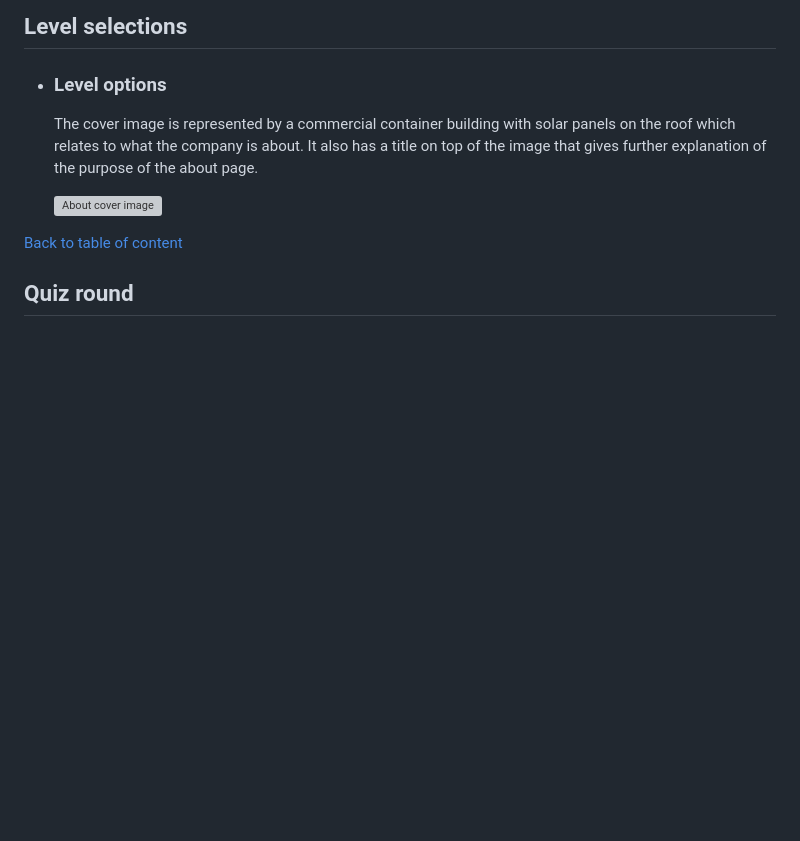
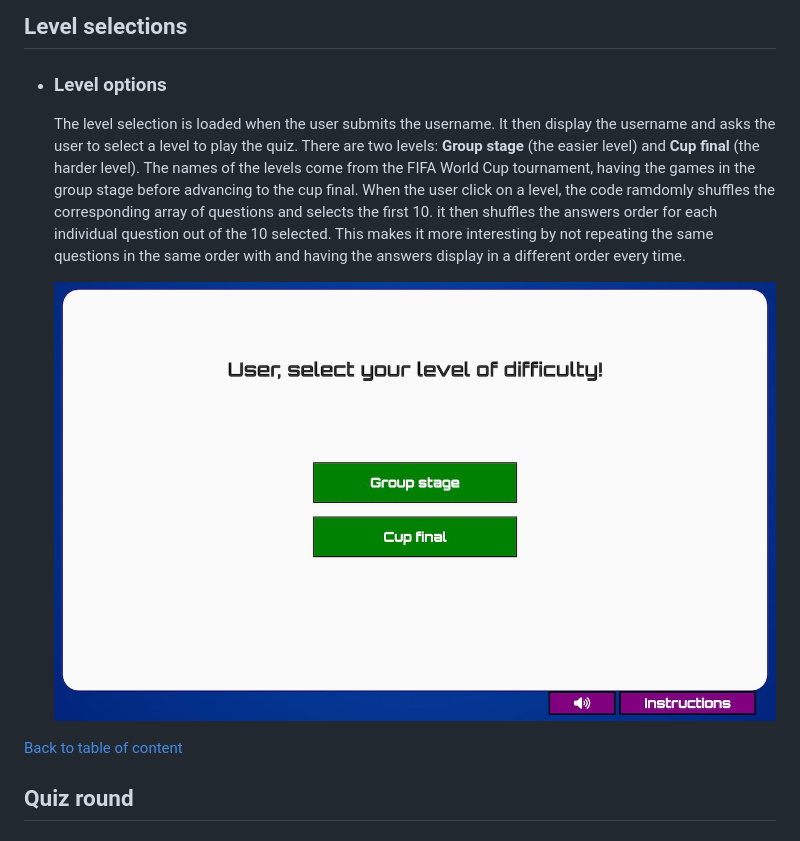
Before and after one commit to andrebraga7/world-cup-quiz, a Markdown page: README.md, the part around the change. Drawn GitHub-style; pictures changed too: assets/readme-images/level-selection.jpg (added); blank space fills up the shorter version; grey boxes are pictures that could not be loaded.

Commit message:
Add the Level selection content to the README.

```diff
--- a/README.md
+++ b/README.md
@@ -119,9 +119,9 @@ The FIFA World Cup Quiz Game uses a simple user firendly interface designed to c
 ## Level selections
 
 - ### Level options
-    The cover image is represented by a commercial container building with solar panels on the roof which relates to what the company is about. It also has a title on top of the image that gives further explanation of the purpose of the about page.
+    The level selection is loaded when the user submits the username. It then display the username and asks the user to select a level to play the quiz. There are two levels: **Group stage** (the easier level) and **Cup final** (the harder level). The names of the levels come from the FIFA World Cup tournament, having the games in the group stage before advancing to the cup final. When the user click on a level, the code ramdomly shuffles the corresponding array of questions and selects the first 10. it then shuffles the answers order for each individual question out of the 10 selected. This makes it more interesting by not repeating the same questions in the same order with and having the answers display in a different order every time.
 
-    ![About cover image](assets/readme-images/about.jpg)
+    ![About cover image](assets/readme-images/level-selection.jpg)
 
 [Back to table of content](#table-of-content)
 
```
